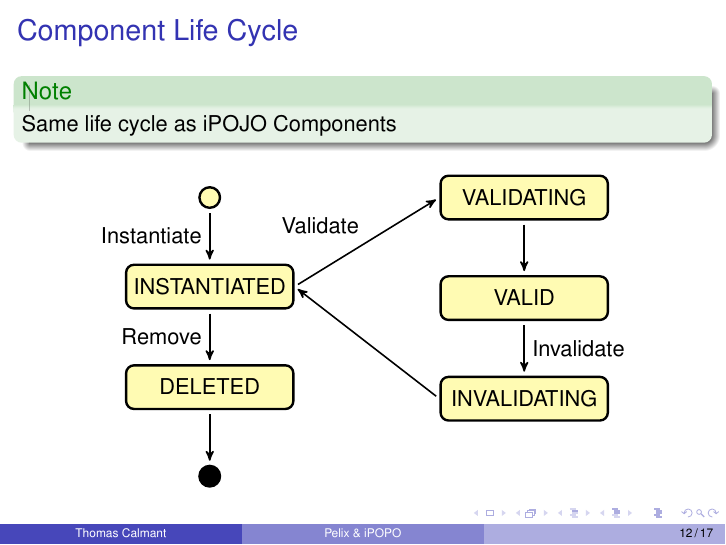
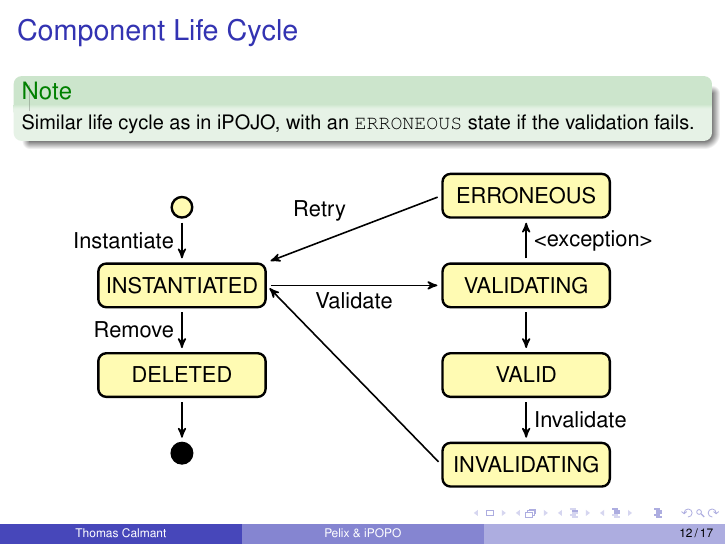
Before and after one commit to tcalmant/ipopo-tutorials, LaTeX slides (slides/pelix-ipopo-overview/main.tex, which reads slides/pelix-ipopo-overview/ipopo.tex): page 12 of 17. Compiled offline with pdfLaTeX.

Commit message:
Added the ERRONEOUS state, fixes #1

```diff
--- a/slides/pelix-ipopo-overview/ipopo.tex
+++ b/slides/pelix-ipopo-overview/ipopo.tex
@@ -1,9 +1,11 @@
 \subsection{iPOJO Model}
 
 \begin{frame}{Component Life Cycle}
+\begin{small}
 \begin{exampleblock}{Note}
-Same life cycle as iPOJO Components
+Similar life cycle as in iPOJO, with an \texttt{ERRONEOUS} state if the validation fails.
 \end{exampleblock}
+\end{small}
 
 \centering
 
@@ -29,17 +31,20 @@ Same life cycle as iPOJO Components
            shorten >=2pt,}
 }
 
-\begin{tikzpicture}[node distance=2.5em, auto]
+\begin{tikzpicture}[node distance=2em, auto]
 \node[circle, draw, very thick, fill=yellow!30] (init) {};
 \node[punkt, below=of init] (instantiated) {INSTANTIATED};
-\node[punkt, right=10em of init] (validating) {VALIDATING};
+\node[punkt, right=8em of instantiated] (validating) {VALIDATING};
+\node[punkt, above=of validating] (erroneous) {ERRONEOUS};
 \node[punkt, below=of validating] (valid) {VALID};
 \node[punkt, below=of valid] (invalidating) {INVALIDATING};
 \node[punkt, below=of instantiated] (deleted) {DELETED};
 \node[circle, draw, very thick, fill=black, below=of deleted] (final) {};
 
 \draw[pil] (init.south) to node[auto, swap] {Instantiate} (instantiated.north);
-\draw[pil] (instantiated.east) to node[auto] {Validate} (validating.west);
+\draw[pil] (instantiated.east) to node[auto, swap] {Validate} (validating.west);
+\draw[pil] (validating.north) to node[auto, swap] {<exception>} (erroneous.south);
+\draw[pil] (erroneous.west) to node[auto, swap] {Retry}(instantiated.north east);
 \draw[pil] (validating.south) to node[auto] {} (valid.north);
 \draw[pil] (valid.south) to node[auto] {Invalidate} (invalidating.north);
 \draw[pil] (invalidating.west) to node[auto] {} (instantiated.east);
```
